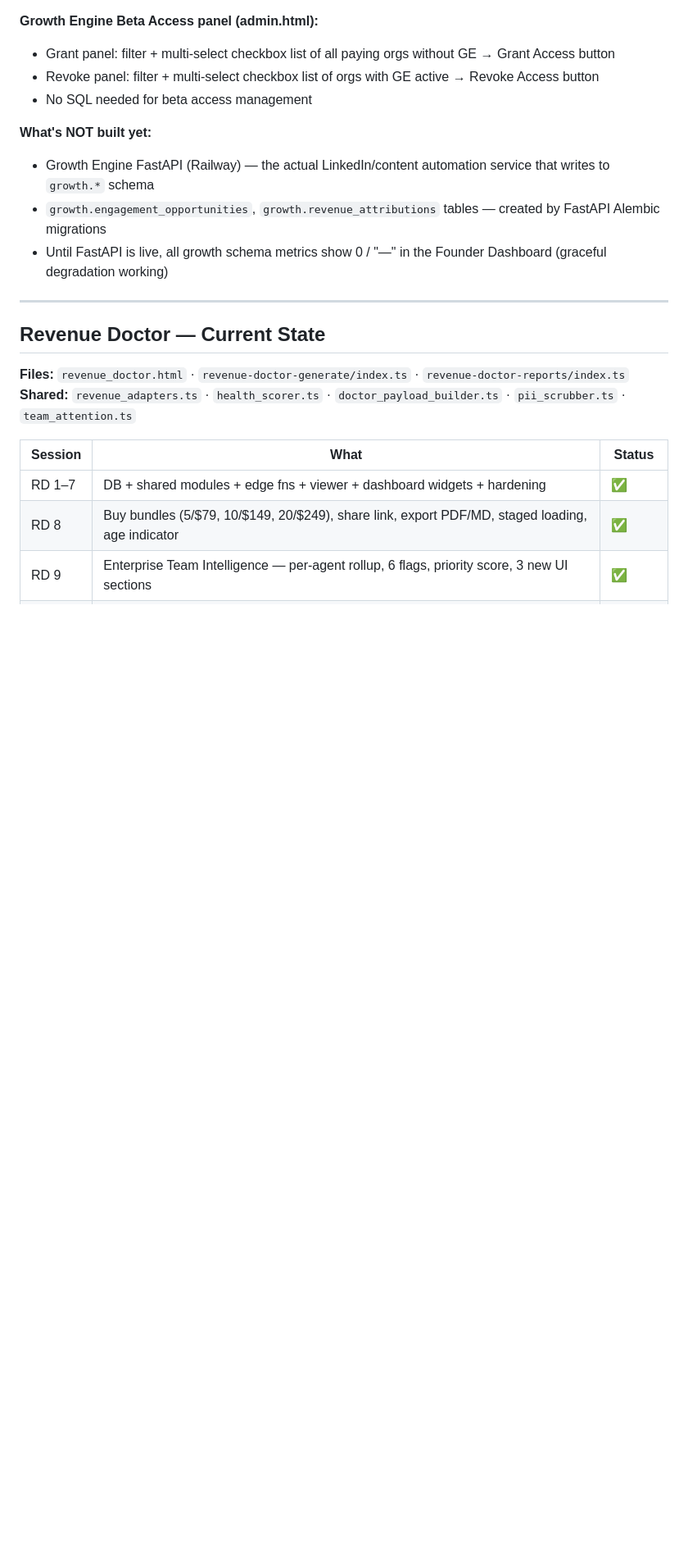
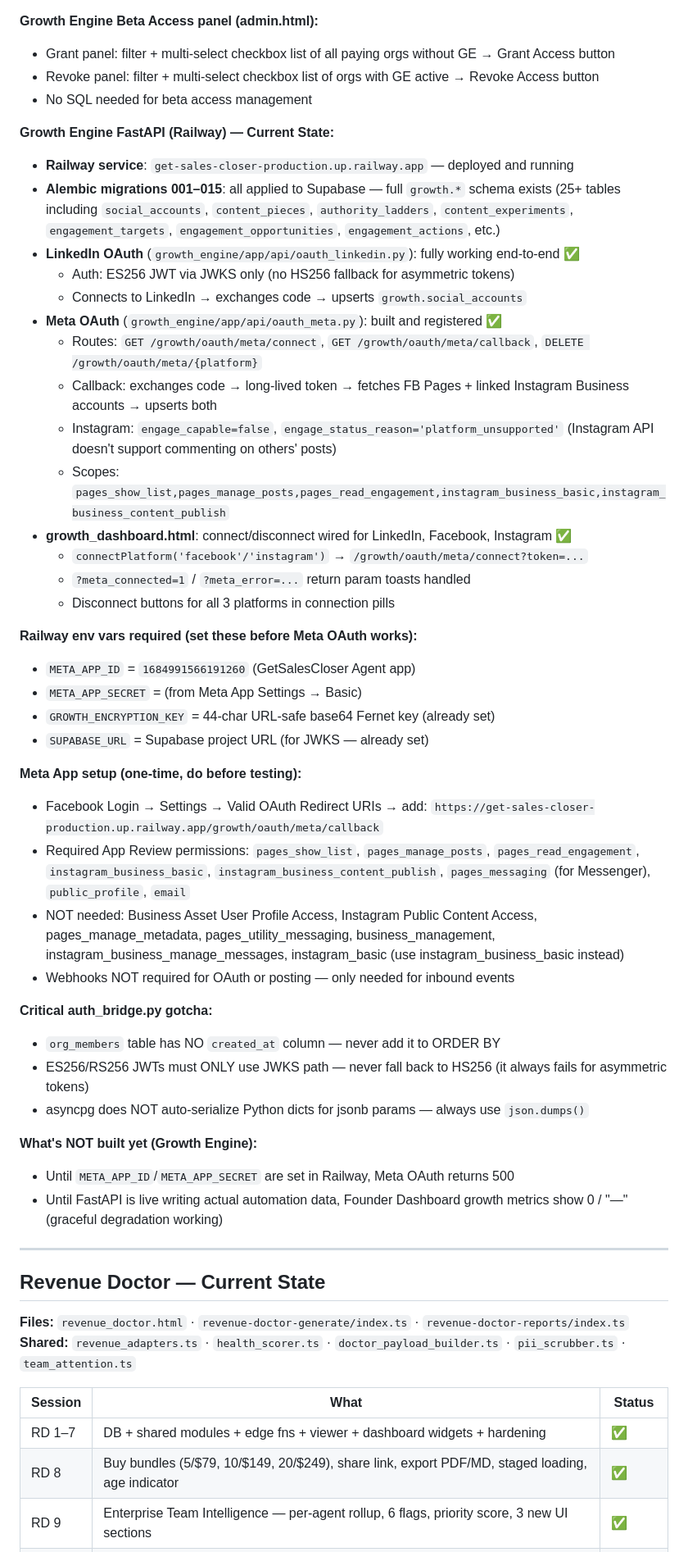
Before and after one commit to MrAnuragRaj/get-sales-closer, a Markdown page: CLAUDE.md, the part around one of its changes. Shown at 82% size. Rendered like a GitHub page; blank space fills up the shorter version.

Commit message:
Docs: Session 34 — Growth Engine OAuth (LinkedIn working, Meta built), growth schema migrations applied
Co-Authored-By: Claude Sonnet 4.6 <noreply@anthropic.com>

```diff
--- a/CLAUDE.md
+++ b/CLAUDE.md
@@ -239,10 +239,42 @@ CTA in locked-preview links to `billing.html?lock=growth_engine`.
 - Revoke panel: filter + multi-select checkbox list of orgs with GE active → Revoke Access button
 - No SQL needed for beta access management
 
-**What's NOT built yet:**
-- Growth Engine FastAPI (Railway) — the actual LinkedIn/content automation service that writes to `growth.*` schema
-- `growth.engagement_opportunities`, `growth.revenue_attributions` tables — created by FastAPI Alembic migrations
-- Until FastAPI is live, all growth schema metrics show 0 / "—" in the Founder Dashboard (graceful degradation working)
+**Growth Engine FastAPI (Railway) — Current State:**
+- **Railway service**: `get-sales-closer-production.up.railway.app` — deployed and running
+- **Alembic migrations 001–015**: all applied to Supabase — full `growth.*` schema exists (25+ tables including `social_accounts`, `content_pieces`, `authority_ladders`, `content_experiments`, `engagement_targets`, `engagement_opportunities`, `engagement_actions`, etc.)
+- **LinkedIn OAuth** (`growth_engine/app/api/oauth_linkedin.py`): fully working end-to-end ✅
+  - Auth: ES256 JWT via JWKS only (no HS256 fallback for asymmetric tokens)
+  - Connects to LinkedIn → exchanges code → upserts `growth.social_accounts`
+- **Meta OAuth** (`growth_engine/app/api/oauth_meta.py`): built and registered ✅
+  - Routes: `GET /growth/oauth/meta/connect`, `GET /growth/oauth/meta/callback`, `DELETE /growth/oauth/meta/{platform}`
+  - Callback: exchanges code → long-lived token → fetches FB Pages + linked Instagram Business accounts → upserts both
+  - Instagram: `engage_capable=false`, `engage_status_reason='platform_unsupported'` (Instagram API doesn't support commenting on others' posts)
+  - Scopes: `pages_show_list,pages_manage_posts,pages_read_engagement,instagram_business_basic,instagram_business_content_publish`
+- **growth_dashboard.html**: connect/disconnect wired for LinkedIn, Facebook, Instagram ✅
+  - `connectPlatform('facebook'/'instagram')` → `/growth/oauth/meta/connect?token=...`
+  - `?meta_connected=1` / `?meta_error=...` return param toasts handled
+  - Disconnect buttons for all 3 platforms in connection pills
+
+**Railway env vars required (set these before Meta OAuth works):**
+- `META_APP_ID` = `1684991566191260` (GetSalesCloser Agent app)
+- `META_APP_SECRET` = (from Meta App Settings → Basic)
+- `GROWTH_ENCRYPTION_KEY` = 44-char URL-safe base64 Fernet key (already set)
+- `SUPABASE_URL` = Supabase project URL (for JWKS — already set)
+
+**Meta App setup (one-time, do before testing):**
+- Facebook Login → Settings → Valid OAuth Redirect URIs → add: `https://get-sales-closer-production.up.railway.app/growth/oauth/meta/callback`
+- Required App Review permissions: `pages_show_list`, `pages_manage_posts`, `pages_read_engagement`, `instagram_business_basic`, `instagram_business_content_publish`, `pages_messaging` (for Messenger), `public_profile`, `email`
+- NOT needed: Business Asset User Profile Access, Instagram Public Content Access, pages_manage_metadata, pages_utility_messaging, business_management, instagram_business_manage_messages, instagram_basic (use instagram_business_basic instead)
+- Webhooks NOT required for OAuth or posting — only needed for inbound events
+
+**Critical auth_bridge.py gotcha:**
+- `org_members` table has NO `created_at` column — never add it to ORDER BY
+- ES256/RS256 JWTs must ONLY use JWKS path — never fall back to HS256 (it always fails for asymmetric tokens)
+- asyncpg does NOT auto-serialize Python dicts for jsonb params — always use `json.dumps()`
+
+**What's NOT built yet (Growth Engine):**
+- Until `META_APP_ID`/`META_APP_SECRET` are set in Railway, Meta OAuth returns 500
+- Until FastAPI is live writing actual automation data, Founder Dashboard growth metrics show 0 / "—" (graceful degradation working)
 
 ---
 
```
Also changed, not shown: other parts of CLAUDE.md (+10 -7 lines).
